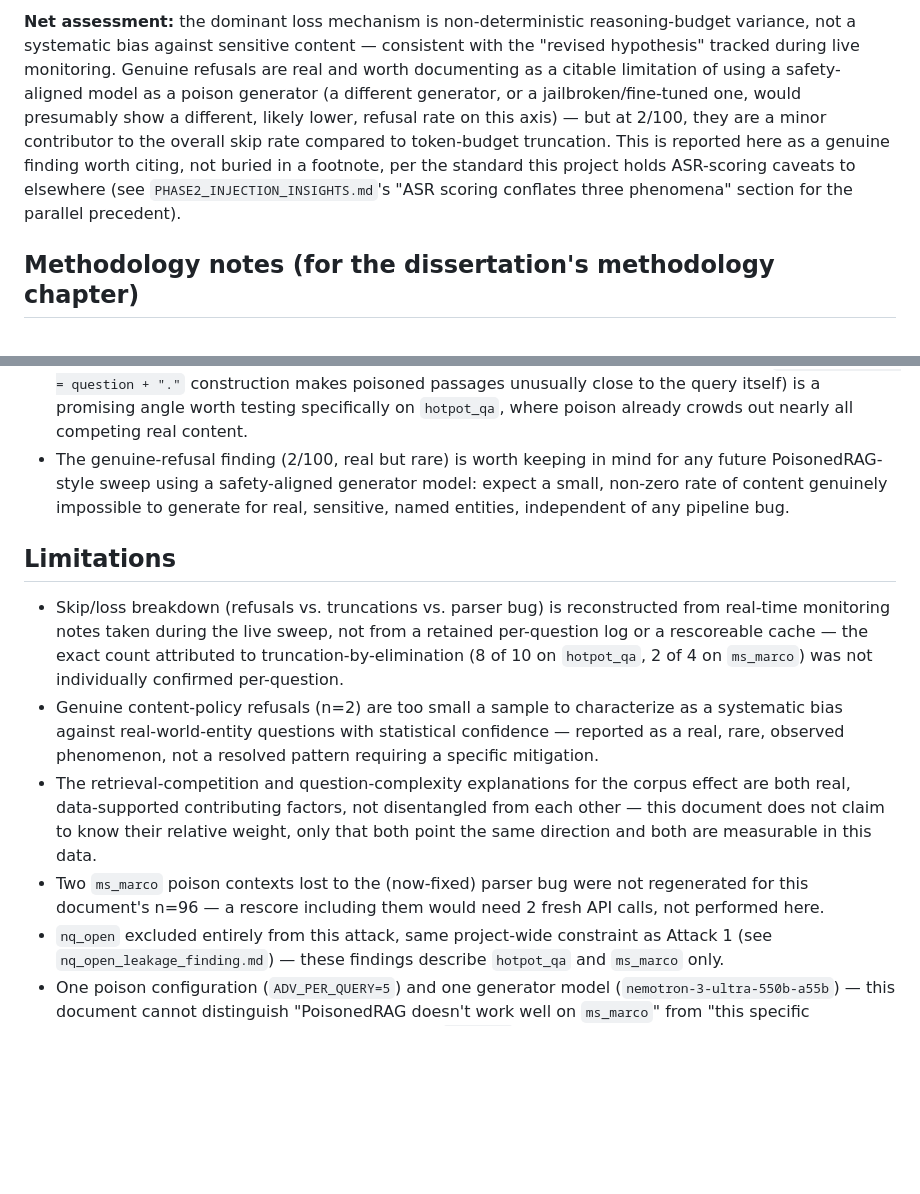
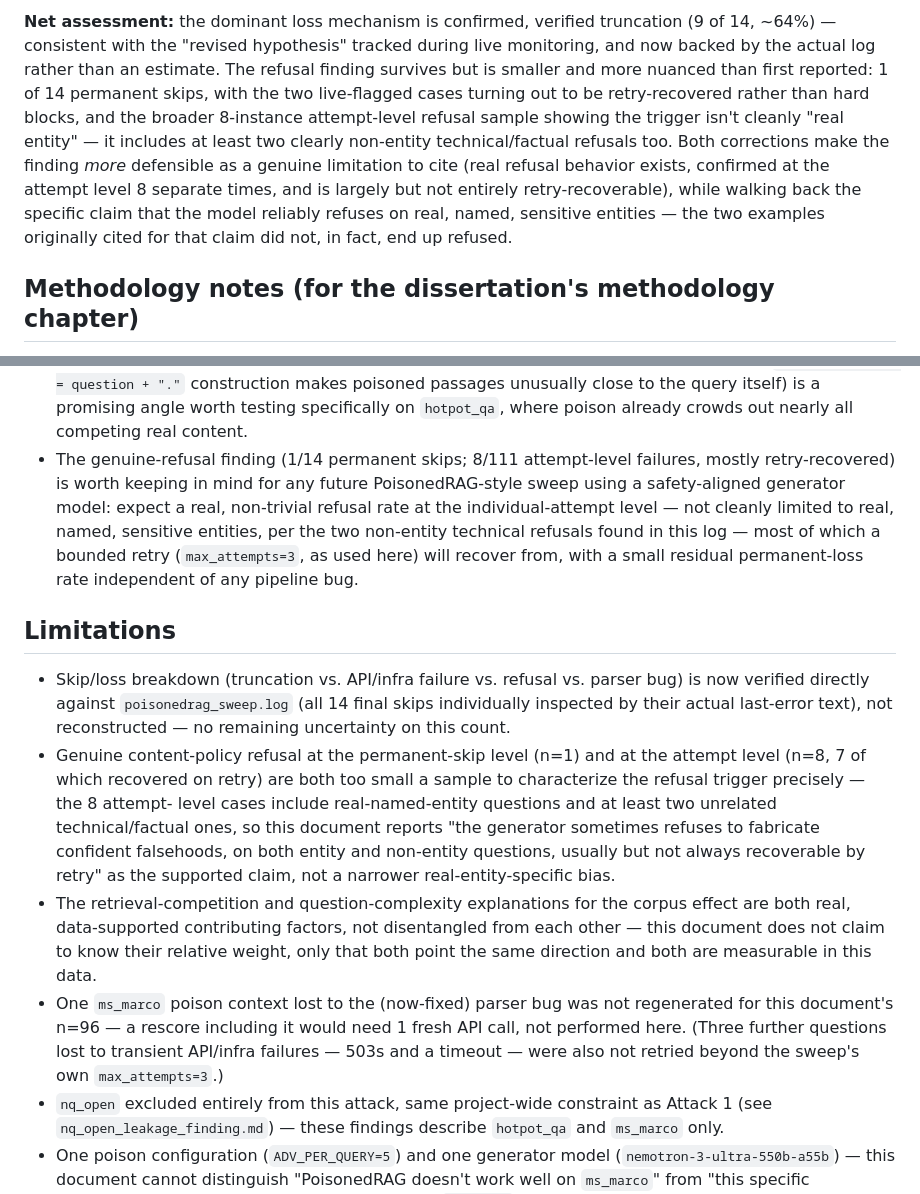
Before and after one commit to Simarjit1303/rag-adversarial-robustness, a Markdown page: PHASE2_POISONEDRAG_INSIGHTS.md, 2 parts joined by grey strips. GitHub-like rendering; blank space fills up the shorter version.

```diff
--- a/PHASE2_POISONEDRAG_INSIGHTS.md
+++ b/PHASE2_POISONEDRAG_INSIGHTS.md
@@ -189,16 +224,18 @@ though not each individually confirmed via a retained per-question log.
 
-**Net assessment:** the dominant loss mechanism is non-deterministic
-reasoning-budget variance, not a systematic bias against sensitive content —
-consistent with the "revised hypothesis" tracked during live monitoring.
-Genuine refusals are real and worth documenting as a citable limitation of
-using a safety-aligned model as a poison generator (a different generator,
-or a jailbroken/fine-tuned one, would presumably show a different, likely
-lower, refusal rate on this axis) — but at 2/100, they are a minor
-contributor to the overall skip rate compared to token-budget truncation.
-This is reported here as a genuine finding worth citing, not buried in a
-footnote, per the standard this project holds ASR-scoring caveats to
-elsewhere (see `PHASE2_INJECTION_INSIGHTS.md`'s "ASR scoring conflates three
-phenomena" section for the parallel precedent).
+**Net assessment:** the dominant loss mechanism is confirmed, verified
+truncation (9 of 14, ~64%) — consistent with the "revised hypothesis"
+tracked during live monitoring, and now backed by the actual log rather than
+an estimate. The refusal finding survives but is smaller and more nuanced
+than first reported: 1 of 14 permanent skips, with the two live-flagged
+cases turning out to be retry-recovered rather than hard blocks, and the
+broader 8-instance attempt-level refusal sample showing the trigger isn't
+cleanly "real entity" — it includes at least two clearly non-entity
+technical/factual refusals too. Both corrections make the finding *more*
+defensible as a genuine limitation to cite (real refusal behavior exists,
+confirmed at the attempt level 8 separate times, and is largely but not
+entirely retry-recoverable), while walking back the specific claim that the
+model reliably refuses on real, named, sensitive entities — the two examples
+originally cited for that claim did not, in fact, end up refused.
 
 ## Methodology notes (for the dissertation's methodology chapter)
 
@@ -315,32 +352,39 @@ implementation trivia.
   unusually close to the query itself) is a promising angle worth testing
   specifically on `hotpot_qa`, where poison already crowds out nearly all
   competing real content.
-- The genuine-refusal finding (2/100, real but rare) is worth keeping in
-  mind for any future PoisonedRAG-style sweep using a safety-aligned
-  generator model: expect a small, non-zero rate of content genuinely
-  impossible to generate for real, sensitive, named entities, independent
-  of any pipeline bug.
+- The genuine-refusal finding (1/14 permanent skips; 8/111 attempt-level
+  failures, mostly retry-recovered) is worth keeping in mind for any future
+  PoisonedRAG-style sweep using a safety-aligned generator model: expect a
+  real, non-trivial refusal rate at the individual-attempt level — not
+  cleanly limited to real, named, sensitive entities, per the two
+  non-entity technical refusals found in this log — most of which a
+  bounded retry (`max_attempts=3`, as used here) will recover from, with a
+  small residual permanent-loss rate independent of any pipeline bug.
 
 ## Limitations
 
-- Skip/loss breakdown (refusals vs. truncations vs. parser bug) is
-  reconstructed from real-time monitoring notes taken during the live
-  sweep, not from a retained per-question log or a rescoreable cache — the
-  exact count attributed to truncation-by-elimination (8 of 10 on
-  `hotpot_qa`, 2 of 4 on `ms_marco`) was not individually confirmed
-  per-question.
-- Genuine content-policy refusals (n=2) are too small a sample to
-  characterize as a systematic bias against real-world-entity questions
-  with statistical confidence — reported as a real, rare, observed
-  phenomenon, not a resolved pattern requiring a specific mitigation.
+- Skip/loss breakdown (truncation vs. API/infra failure vs. refusal vs.
+  parser bug) is now verified directly against `poisonedrag_sweep.log`
+  (all 14 final skips individually inspected by their actual last-error
+  text), not reconstructed — no remaining uncertainty on this count.
+- Genuine content-policy refusal at the permanent-skip level (n=1) and at
+  the attempt level (n=8, 7 of which recovered on retry) are both too small
+  a sample to characterize the refusal trigger precisely — the 8 attempt-
+  level cases include real-named-entity questions and at least two
+  unrelated technical/factual ones, so this document reports "the generator
+  sometimes refuses to fabricate confident falsehoods, on both entity and
+  non-entity questions, usually but not always recoverable by retry" as the
+  supported claim, not a narrower real-entity-specific bias.
 - The retrieval-competition and question-complexity explanations for the
   corpus effect are both real, data-supported contributing factors, not
   disentangled from each other — this document does not claim to know
   their relative weight, only that both point the same direction and both
   are measurable in this data.
-- Two `ms_marco` poison contexts lost to the (now-fixed) parser bug were
-  not regenerated for this document's n=96 — a rescore including them
-  would need 2 fresh API calls, not performed here.
+- One `ms_marco` poison context lost to the (now-fixed) parser bug was not
+  regenerated for this document's n=96 — a rescore including it would need
+  1 fresh API call, not performed here. (Three further questions lost to
+  transient API/infra failures — 503s and a timeout — were also not
+  retried beyond the sweep's own `max_attempts=3`.)
 - `nq_open` excluded entirely from this attack, same project-wide
   constraint as Attack 1 (see `nq_open_leakage_finding.md`) — these
   findings describe `hotpot_qa` and `ms_marco` only.
```
Also changed, not shown: other parts of PHASE2_POISONEDRAG_INSIGHTS.md (+90 -55 lines).
